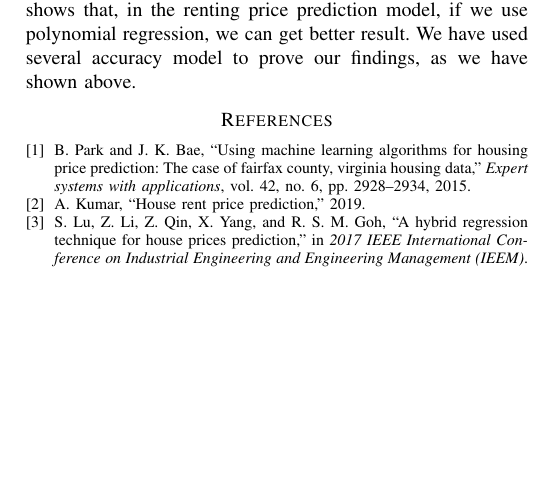
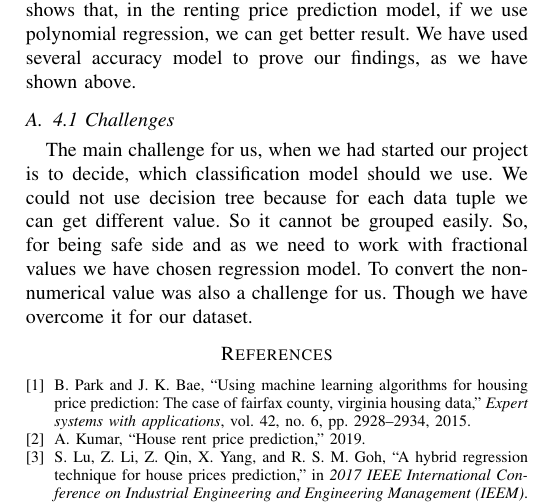
Before and after one commit to amitroyewu/House-rent-prediction, a LaTeX paper (House Rent Price Prediction.tex): part of page 3 of 3, cut so that both start at the same text, the shorter picture padded with empty space. Compiled offline with pdfLaTeX.

Commit message:
Challenges

```diff
--- a/House Rent Price Prediction.tex
+++ b/House Rent Price Prediction.tex
@@ -173,6 +173,8 @@ It is the most commonly used accuracy model for linear regression. RMSE is the s
 \\
 \section{CONCLUSIONS}
 In this project our purpose was, to find and compare the accuracy between two types of linear regression models. for that, we have used linear regression and polynomial regression, and according to our test and trained data, the accuracy arrow shows that, in the renting price prediction model, if we use polynomial regression, we can get better result. We have used several accuracy model to prove our findings, as we have shown above.
+\subsection{4.1 Challenges}
+The main challenge for us, when we had started our project is to decide, which classification model should we use. We could not use decision tree because for each data tuple we can get different value. So it cannot be grouped easily. So, for being safe side and as we need to work with fractional values we have chosen regression model. To convert the non-numerical value was also a challenge for us. Though we have overcome it for our dataset.
 \bibliographystyle{IEEEtran}
 \bibliography{citation}
 
```
Also changed, not shown: House Rent Price Prediction.pdf, 4 other files.
